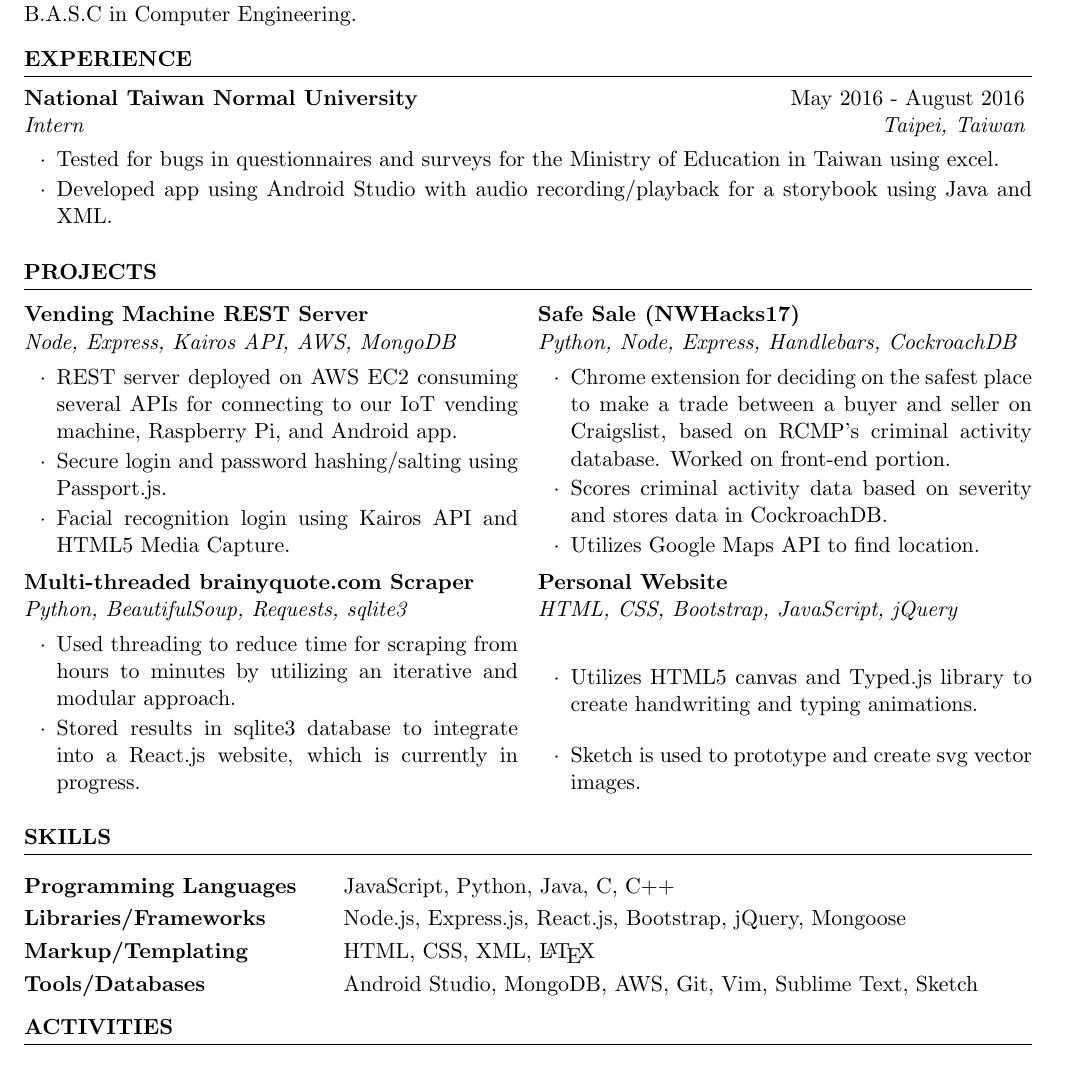
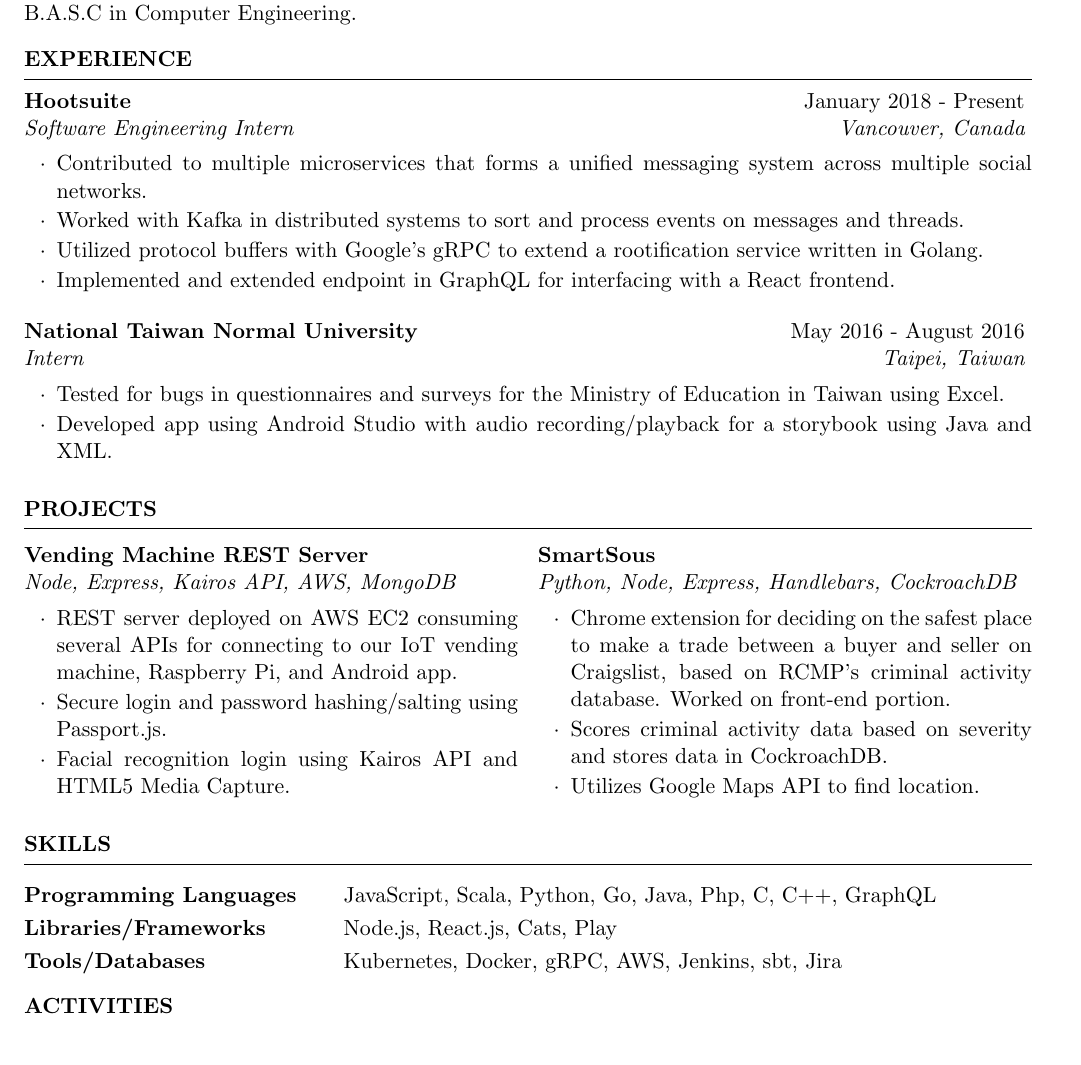
Before and after one commit to stevenshih1997/stevenshih1997.github.io, a LaTeX CV (resume/resume.tex): part of the page, cut so that both start at the same text. Compiled offline with pdfLaTeX.

Commit message:
Update resume

```diff
--- a/resume/resume.tex
+++ b/resume/resume.tex
@@ -30,8 +30,15 @@
 %----------------------------------------------------------------------------------------
 \begin{rSection}{Experience}
 
+\begin{rSubsection}{Hootsuite}{January 2018 - Present}{Software Engineering Intern}{Vancouver, Canada}
+\item Contributed to multiple microservices that forms a unified messaging system across multiple social networks.
+\item Worked with Kafka in distributed systems to sort and process events on messages and threads.
+\item Utilized protocol buffers with Google's gRPC to extend a rootification service written in Golang.
+\item Implemented and extended endpoint in GraphQL for interfacing with a React frontend.
+\end{rSubsection}
+ %---------------------------------------------------------------------------
 \begin{rSubsection}{National Taiwan Normal University}{May 2016 - August 2016}{Intern}{Taipei, Taiwan}
-\item Tested for bugs in questionnaires and surveys for the Ministry of Education in Taiwan using excel.
+\item Tested for bugs in questionnaires and surveys for the Ministry of Education in Taiwan using Excel.
 \item Developed app using Android Studio with audio recording/playback for a storybook using Java and XML.
 \end{rSubsection}
 
@@ -50,24 +57,10 @@
   \item Facial recognition login using Kairos API and HTML5 Media Capture.
 \end{rSubsection}
 \columnbreak %---------------------------------------------------------------------------
-  \begin{rSubsection}{Safe Sale (NWHacks17)}{}{Python, Node, Express, Handlebars, CockroachDB}{}
+  \begin{rSubsection}{SmartSous}{}{Python, Node, Express, Handlebars, CockroachDB}{}
   \item Chrome extension for deciding on the safest place to make a trade between a buyer and seller on Craigslist, based on RCMP's criminal activity database. Worked on front-end portion.
   \item Scores criminal activity data based on severity and stores data in CockroachDB.
   \item Utilizes Google Maps API to find location.
-\end{rSubsection}
-\end{multicols}
-
-%---------------------------------------------------------------------------------------
-
-\begin{multicols}{2}
-\begin{rSubsection}{Multi-threaded brainyquote.com Scraper}{}{Python, BeautifulSoup, Requests, sqlite3}{}
-  \item Used threading to reduce time for scraping from hours to minutes by utilizing an iterative and modular approach.
-  \item Stored results in sqlite3 database to integrate into a React.js website, which is currently in progress.
-\end{rSubsection}
-\columnbreak %---------------------------------------------------------------------------
-  \begin{rSubsection}{Personal Website}{}{HTML, CSS, Bootstrap, JavaScript, jQuery}{}
-  \item Utilizes HTML5 canvas and Typed.js library to create handwriting and typing animations.
-  \item Sketch is used to prototype and create svg vector images.
 \end{rSubsection}
 \end{multicols}
 
@@ -79,10 +72,9 @@
 \begin{rSection}{Skills}
 
 \begin{tabular}{ @{} >{\bfseries}l @{\hspace{5ex}} l }
-Programming Languages & JavaScript, Python, Java, C, C++  \\
-Libraries/Frameworks & Node.js, Express.js, React.js, Bootstrap, jQuery, Mongoose \\
-Markup/Templating & HTML, CSS, XML, \LaTeX \\
-Tools/Databases & Android Studio, MongoDB, AWS, Git, Vim, Sublime Text, Sketch \\
+Programming Languages & JavaScript, Scala, Python, Go, Java, Php,  C, C++, GraphQL  \\
+Libraries/Frameworks & Node.js, React.js, Cats, Play  \\
+Tools/Databases & Kubernetes, Docker, gRPC, AWS, Jenkins, sbt, Jira \\
 \end{tabular}
 
 \end{rSection}
```
Also changed, not shown: resume/resume.pdf, 1 other file.
